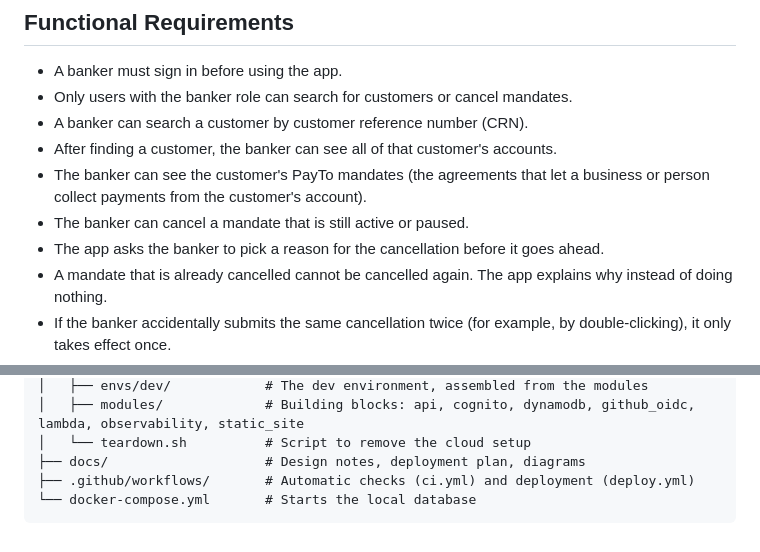
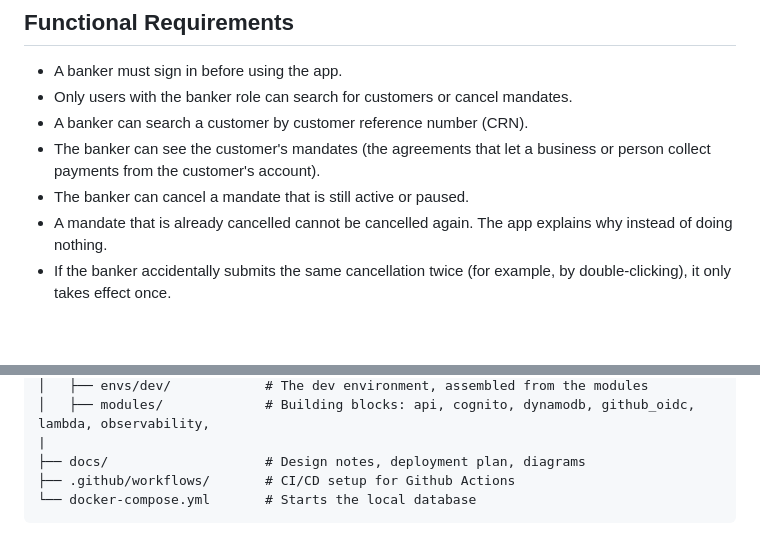
Before and after one commit to quyhoaphantruong/mini-banker-web, a Markdown page: README.md, 2 parts joined by grey strips. Rendered like a GitHub page; blank space fills up the shorter version.

````diff
--- a/README.md
+++ b/README.md
@@ -6,10 +6,8 @@ A simplified web app that is used by bankers to query transactions of user accou
 - A banker must sign in before using the app.
 - Only users with the banker role can search for customers or cancel mandates.
 - A banker can search a customer by customer reference number (CRN).
-- After finding a customer, the banker can see all of that customer's accounts.
-- The banker can see the customer's PayTo mandates (the agreements that let a business or person collect payments from the customer's account).
+- The banker can see the customer's mandates (the agreements that let a business or person collect payments from the customer's account).
 - The banker can cancel a mandate that is still active or paused.
-- The app asks the banker to pick a reason for the cancellation before it goes ahead.
 - A mandate that is already cancelled cannot be cancelled again. The app explains why instead of doing nothing.
 - If the banker accidentally submits the same cancellation twice (for example, by double-clicking), it only takes effect once.
 - After a cancellation, the mandate shows as cancelled straight away.
@@ -76,7 +75,7 @@ mini-banker-web/
 │   ├── envs/dev/            # The dev environment, assembled from the modules
-│   ├── modules/             # Building blocks: api, cognito, dynamodb, github_oidc, lambda, observability, static_site
-│   └── teardown.sh          # Script to remove the cloud setup
+│   ├── modules/             # Building blocks: api, cognito, dynamodb, github_oidc, lambda, observability,
+|
 ├── docs/                    # Design notes, deployment plan, diagrams
-├── .github/workflows/       # Automatic checks (ci.yml) and deployment (deploy.yml)
+├── .github/workflows/       # CI/CD setup for Github Actions
 └── docker-compose.yml       # Starts the local database
 ```
````
Also changed, not shown: other parts of README.md (+26 -25 lines), docs/deploy-plan.md (+1 -0 lines), docs/issues/2026-11-14-deploy-untag-user-access-denied.md (added, +52 -0 lines), docs/architecture-decision-records.md (renamed from docs/decision-records.md), docs/database-design-dynamo.png (added), docs/database-design-erd-2.png (added), 2 other files.
